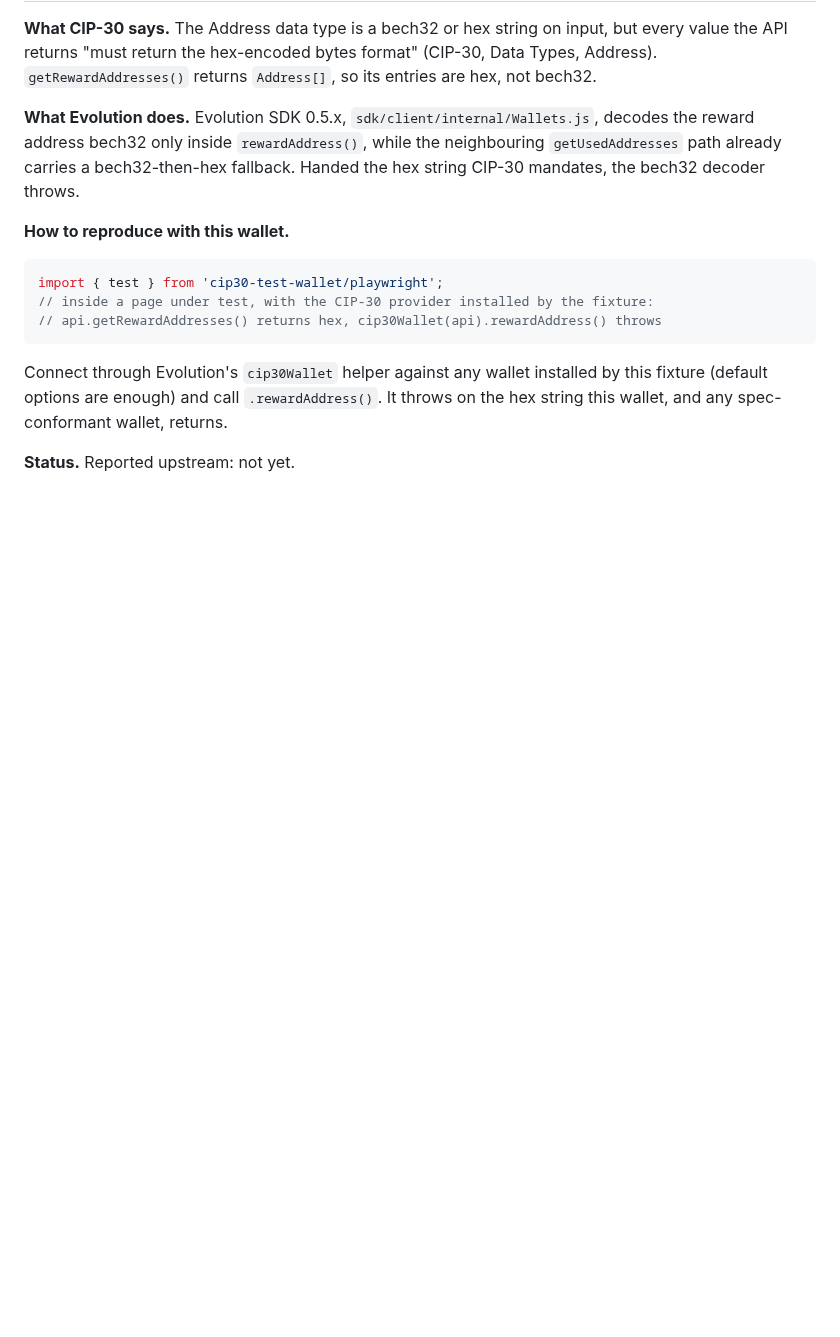
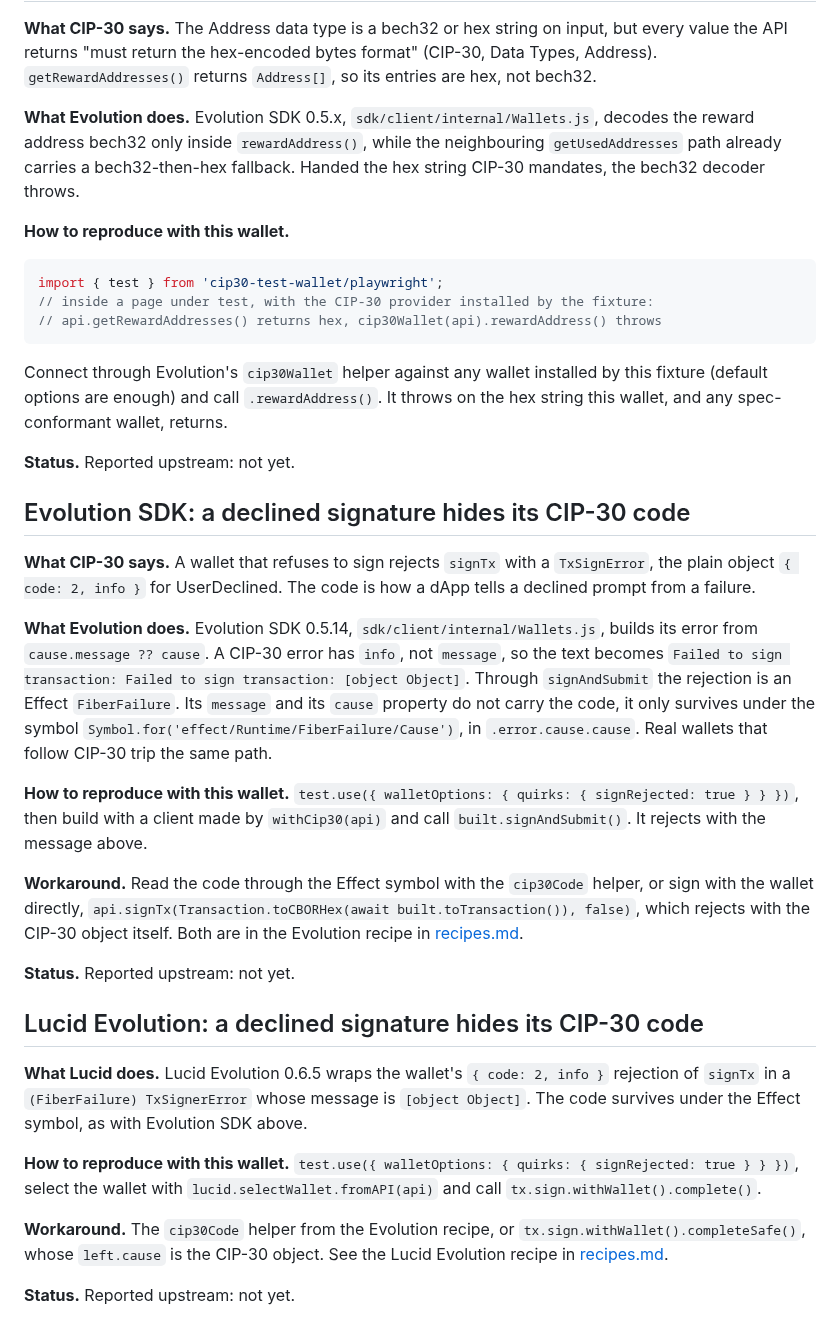
Before and after one commit to Lichtstaub/cip30-test-wallet, a Markdown page: docs/known-consumer-issues.md, the part around the change. GitHub-like rendering; blank space fills up the shorter version.

```diff
--- a/docs/known-consumer-issues.md
+++ b/docs/known-consumer-issues.md
@@ -19,3 +19,25 @@ import { test } from 'cip30-test-wallet/playwright';
 Connect through Evolution's `cip30Wallet` helper against any wallet installed by this fixture (default options are enough) and call `.rewardAddress()`. It throws on the hex string this wallet, and any spec-conformant wallet, returns.
 
 **Status.** Reported upstream: not yet.
+
+## Evolution SDK: a declined signature hides its CIP-30 code
+
+**What CIP-30 says.** A wallet that refuses to sign rejects `signTx` with a `TxSignError`, the plain object `{ code: 2, info }` for UserDeclined. The code is how a dApp tells a declined prompt from a failure.
+
+**What Evolution does.** Evolution SDK 0.5.14, `sdk/client/internal/Wallets.js`, builds its error from `cause.message ?? cause`. A CIP-30 error has `info`, not `message`, so the text becomes `Failed to sign transaction: Failed to sign transaction: [object Object]`. Through `signAndSubmit` the rejection is an Effect `FiberFailure`. Its `message` and its `cause` property do not carry the code, it only survives under the symbol `Symbol.for('effect/Runtime/FiberFailure/Cause')`, in `.error.cause.cause`. Real wallets that follow CIP-30 trip the same path.
+
+**How to reproduce with this wallet.** `test.use({ walletOptions: { quirks: { signRejected: true } } })`, then build with a client made by `withCip30(api)` and call `built.signAndSubmit()`. It rejects with the message above.
+
+**Workaround.** Read the code through the Effect symbol with the `cip30Code` helper, or sign with the wallet directly, `api.signTx(Transaction.toCBORHex(await built.toTransaction()), false)`, which rejects with the CIP-30 object itself. Both are in the Evolution recipe in [recipes.md](recipes.md#evolution-sdk).
+
+**Status.** Reported upstream: not yet.
+
+## Lucid Evolution: a declined signature hides its CIP-30 code
+
+**What Lucid does.** Lucid Evolution 0.6.5 wraps the wallet's `{ code: 2, info }` rejection of `signTx` in a `(FiberFailure) TxSignerError` whose message is `[object Object]`. The code survives under the Effect symbol, as with Evolution SDK above.
+
+**How to reproduce with this wallet.** `test.use({ walletOptions: { quirks: { signRejected: true } } })`, select the wallet with `lucid.selectWallet.fromAPI(api)` and call `tx.sign.withWallet().complete()`.
+
+**Workaround.** The `cip30Code` helper from the Evolution recipe, or `tx.sign.withWallet().completeSafe()`, whose `left.cause` is the CIP-30 object. See the Lucid Evolution recipe in [recipes.md](recipes.md#lucid-evolution).
+
+**Status.** Reported upstream: not yet.
```
Also changed, not shown: AGENTS.md (added, +50 -0 lines), README.md (+30 -5 lines), docs/recipes.md (added, +370 -0 lines), media/trace-viewer.png (added), 6 other files.
